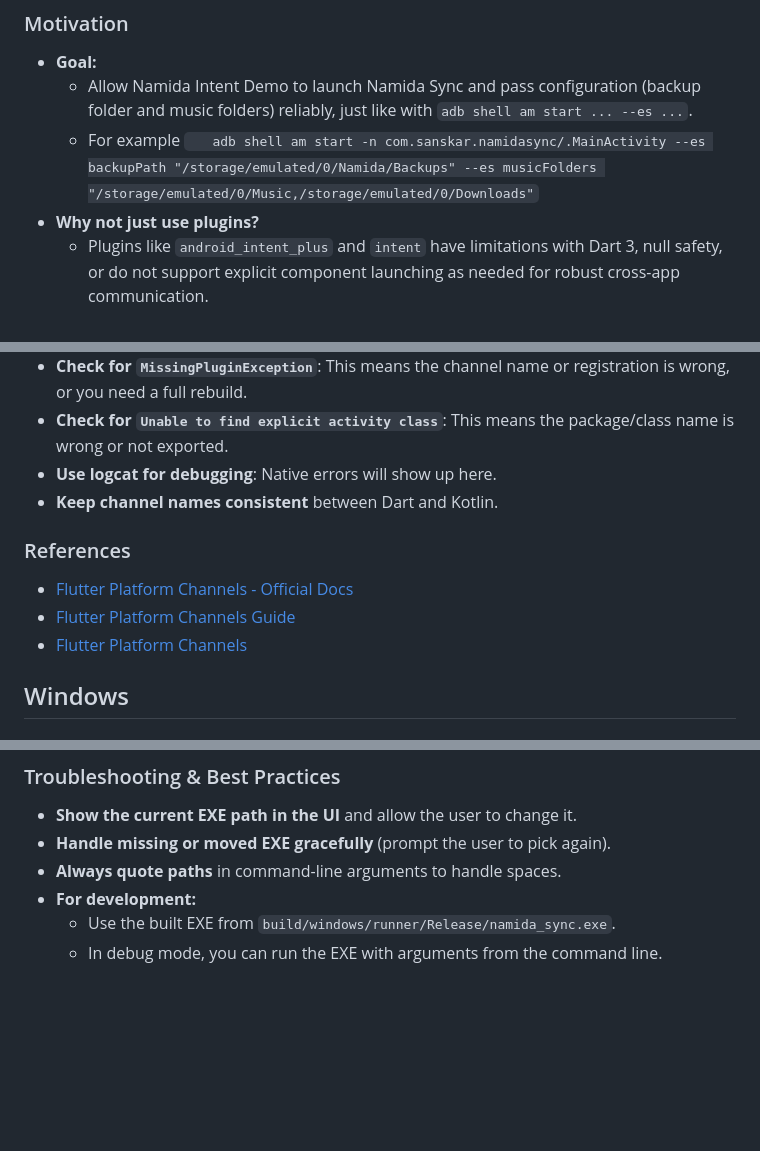
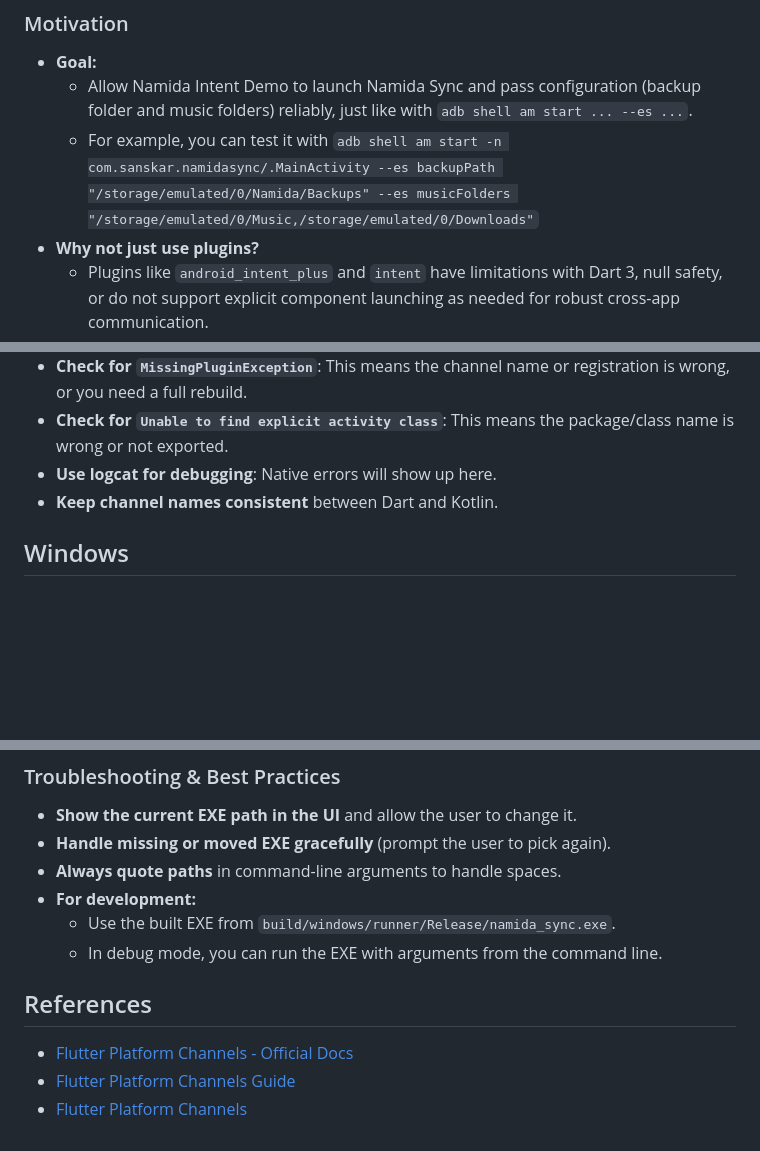
Before and after one commit to 010101-sans/namida_sync, a Markdown page: docs/INTENT_BASED_CONFIG_PASSING.md, 3 parts joined by grey strips. Rendered like a GitHub page; blank space fills up the shorter version.

Commit message:
Updated INTENT docs

```diff
--- a/docs/INTENT_BASED_CONFIG_PASSING.md
+++ b/docs/INTENT_BASED_CONFIG_PASSING.md
@@ -11,7 +11,7 @@ This document explains how to implemente a robust, cross-app configuration passi
 ### Motivation
 - **Goal:**
     - Allow Namida Intent Demo to launch Namida Sync and pass configuration (backup folder and music folders) reliably, just like with `adb shell am start ... --es ...`.
-    - For example `   adb shell am start -n com.sanskar.namidasync/.MainActivity --es backupPath "/storage/emulated/0/Namida/Backups" --es musicFolders "/storage/emulated/0/Music,/storage/emulated/0/Downloads"`
+    - For example, you can test it with `adb shell am start -n com.sanskar.namidasync/.MainActivity --es backupPath "/storage/emulated/0/Namida/Backups" --es musicFolders "/storage/emulated/0/Music,/storage/emulated/0/Downloads"`
 - **Why not just use plugins?**
   - Plugins like `android_intent_plus` and `intent` have limitations with Dart 3, null safety, or do not support explicit component launching as needed for robust cross-app communication.
   - Deep links (ACTION_VIEW + URI) can show "Open with" dialogs and are less reliable for direct app-to-app config passing.
@@ -121,11 +121,6 @@ val musicFoldersStr = intent.getStringExtra("musicFolders")
 - **Use logcat for debugging**: Native errors will show up here.
 - **Keep channel names consistent** between Dart and Kotlin.
 
-### References
-- [Flutter Platform Channels - Official Docs](https://docs.flutter.dev/platform-integration/platform-channels)
-- [Flutter Platform Channels Guide](https://decode.agency/article/flutter-platform-channels-guide/)
-- [Flutter Platform Channels](https://medium.com/codingmountain-blog/flutter-platform-channels-6e78c2fc75dc)
-
 ## Windows
 
 ### Overview
@@ -216,3 +212,8 @@ void main(List<String> args) {
 - **For development:**
   - Use the built EXE from `build/windows/runner/Release/namida_sync.exe`.
   - In debug mode, you can run the EXE with arguments from the command line.
+
+## References
+- [Flutter Platform Channels - Official Docs](https://docs.flutter.dev/platform-integration/platform-channels)
+- [Flutter Platform Channels Guide](https://decode.agency/article/flutter-platform-channels-guide/)
+- [Flutter Platform Channels](https://medium.com/codingmountain-blog/flutter-platform-channels-6e78c2fc75dc)
```
Also changed, not shown: other parts of docs/INTENT_BASED_CONFIG_PASSING.md (+1 -0 lines).
